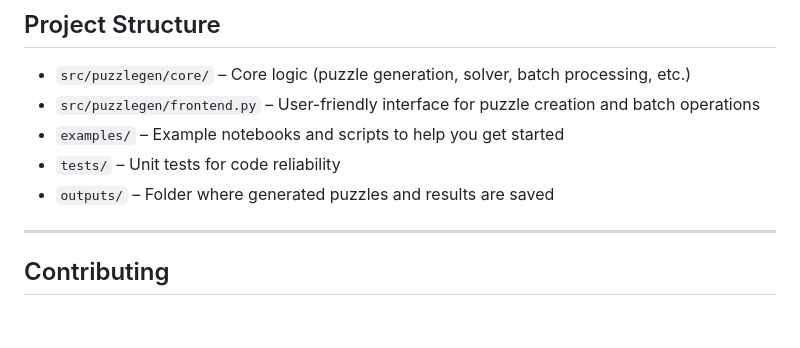
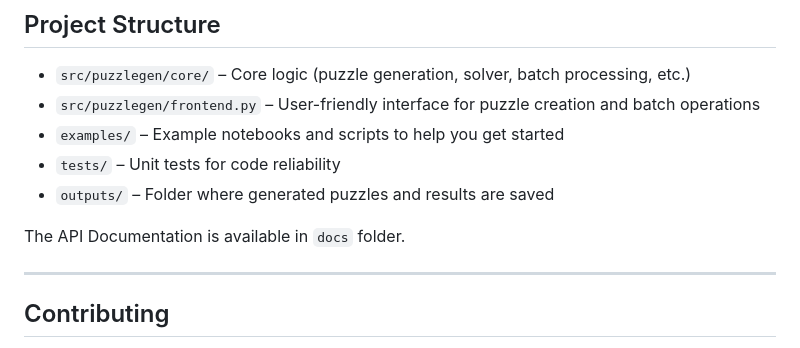
Before and after one commit to carodak/puzzlegen, a Markdown page: README.md, the part around the change. GitHub-like rendering; blank space fills up the shorter version.

Commit message:
better doc

```diff
--- a/README.md
+++ b/README.md
@@ -119,6 +119,8 @@ Executive Function Task Reference: https://osf.io/3pz74/wiki/home/
 - `tests/` – Unit tests for code reliability
 - `outputs/` – Folder where generated puzzles and results are saved
 
+The API Documentation is available in `docs` folder.
+
 ---
 
 ## Contributing
```
